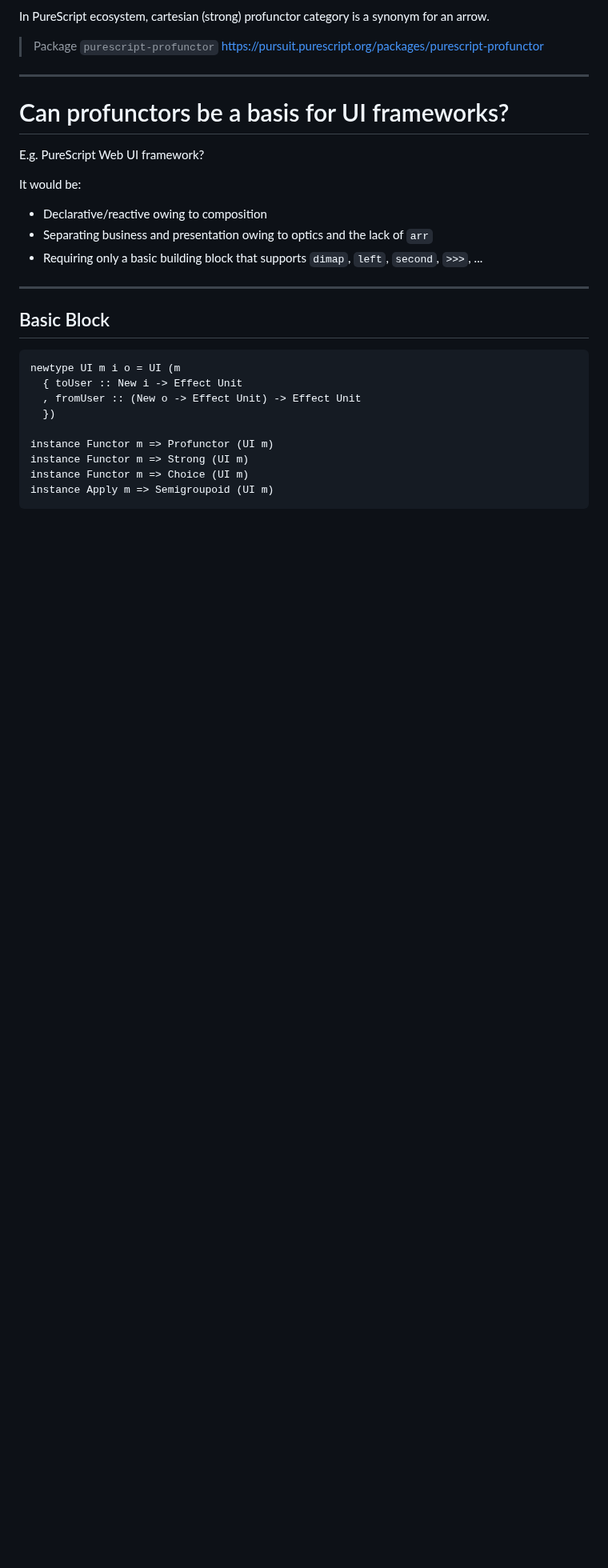
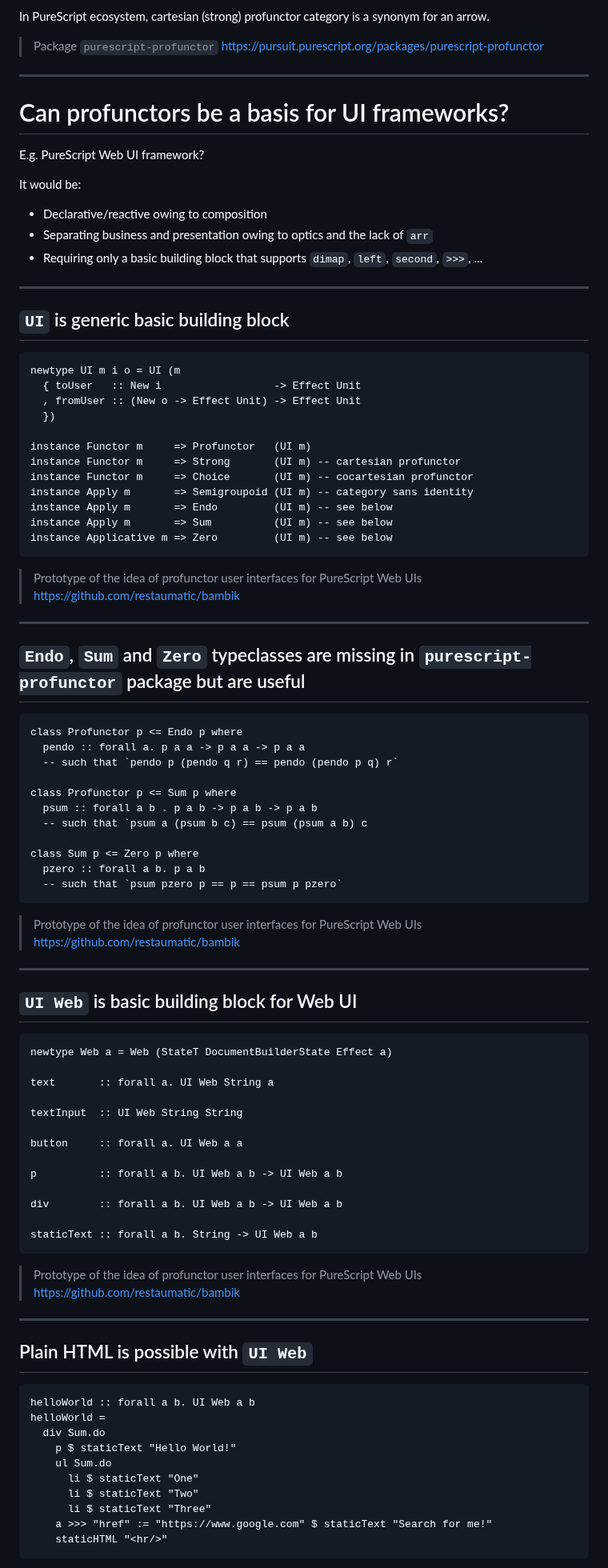
Before and after one commit to restaumatic/bambik, a Markdown page: doc/presentation-20min.md, the part around one of its changes. Shown at 80% size. GitHub-like rendering; blank space fills up the shorter version.

Commit message:
presentation

````diff
--- a/doc/presentation-20min.md
+++ b/doc/presentation-20min.md
@@ -194,15 +194,80 @@ It would be:
 - Requiring only a basic building block that supports `dimap`, `left`, `second`, `>>>`, ...
 
 ---
-## Basic Block
+## `UI` is generic basic building block
+
 
 ```
 newtype UI m i o = UI (m
-  { toUser :: New i -> Effect Unit
+  { toUser   :: New i                  -> Effect Unit
   , fromUser :: (New o -> Effect Unit) -> Effect Unit
   })
 
-instance Functor m => Profunctor (UI m)
-instance Functor m => Strong (UI m)
-instance Functor m => Choice (UI m)
-instance Apply m => Semigroupoid (UI m)
+instance Functor m     => Profunctor   (UI m)
+instance Functor m     => Strong       (UI m) -- cartesian profunctor
+instance Functor m     => Choice       (UI m) -- cocartesian profunctor
+instance Apply m       => Semigroupoid (UI m) -- category sans identity
+instance Apply m       => Endo         (UI m) -- see below
+instance Apply m       => Sum          (UI m) -- see below
+instance Applicative m => Zero         (UI m) -- see below
+```
+
+> Prototype of the idea of profunctor user interfaces for PureScript Web UIs  https://github.com/restaumatic/bambik
+
+
+---
+## `Endo`, `Sum` and `Zero` typeclasses are missing in `purescript-profunctor` package but are useful
+
+```
+class Profunctor p <= Endo p where
+  pendo :: forall a. p a a -> p a a -> p a a
+  -- such that `pendo p (pendo q r) == pendo (pendo p q) r`
+
+class Profunctor p <= Sum p where
+  psum :: forall a b . p a b -> p a b -> p a b
+  -- such that `psum a (psum b c) == psum (psum a b) c
+
+class Sum p <= Zero p where
+  pzero :: forall a b. p a b
+  -- such that `psum pzero p == p == psum p pzero`
+```
+
+> Prototype of the idea of profunctor user interfaces for PureScript Web UIs  https://github.com/restaumatic/bambik
+
+---
+## `UI Web` is basic building block for Web UI
+
+```
+newtype Web a = Web (StateT DocumentBuilderState Effect a)
+
+text       :: forall a. UI Web String a
+
+textInput  :: UI Web String String
+
+button     :: forall a. UI Web a a
+
+p          :: forall a b. UI Web a b -> UI Web a b
+
+div        :: forall a b. UI Web a b -> UI Web a b
+
+staticText :: forall a b. String -> UI Web a b
+```
+
+> Prototype of the idea of profunctor user interfaces for PureScript Web UIs  https://github.com/restaumatic/bambik
+
+---
+## Plain HTML is possible with `UI Web`
+
+```
+helloWorld :: forall a b. UI Web a b
+helloWorld =
+  div Sum.do
+    p $ staticText "Hello World!"
+    ul Sum.do
+      li $ staticText "One"
+      li $ staticText "Two"
+      li $ staticText "Three"
+    a >>> "href" := "https://www.google.com" $ staticText "Search for me!"
+    staticHTML "<hr/>"
+```
+
````
Also changed, not shown: other parts of doc/presentation-20min.md (+59 -0 lines).
